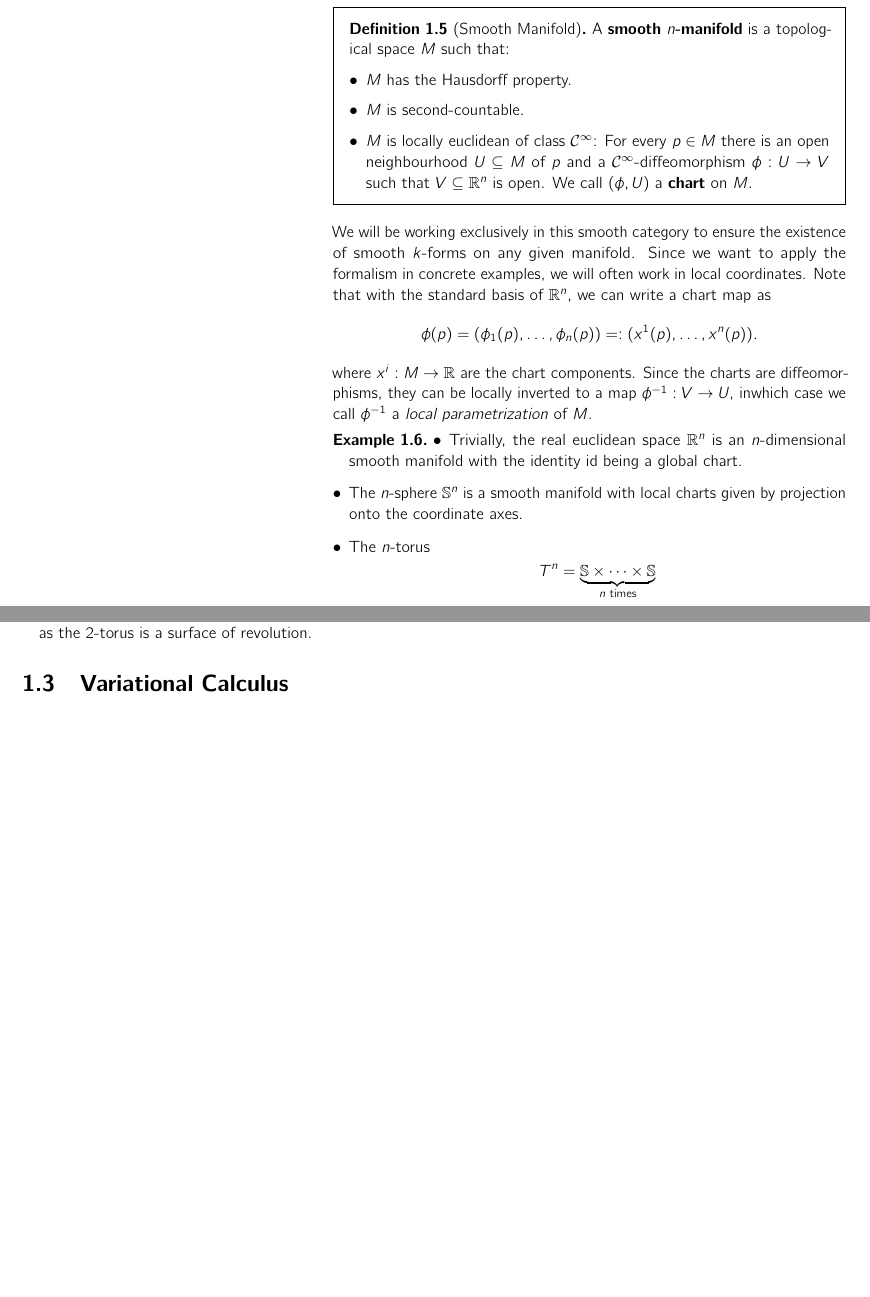
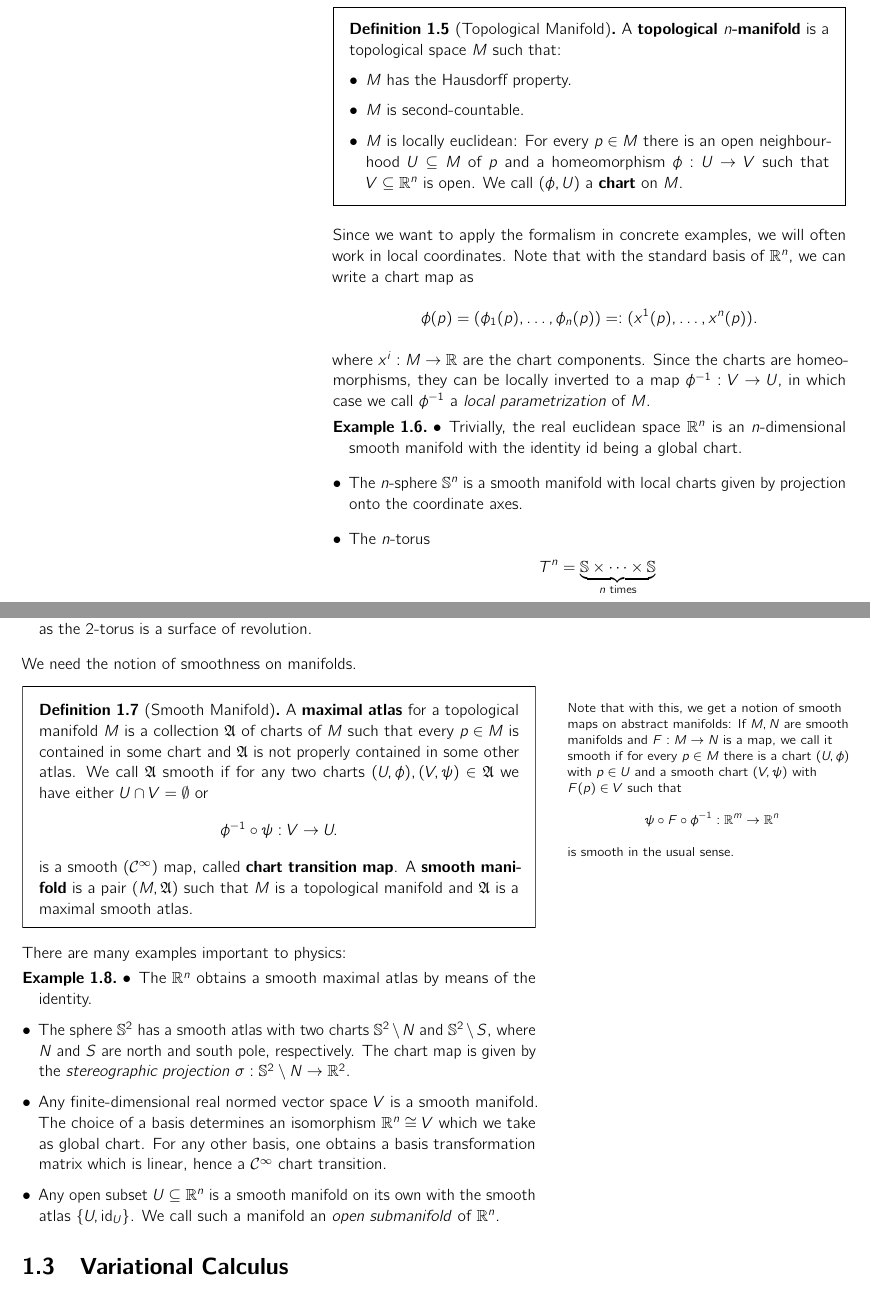
Before and after one commit to RasmusRaschke/hiwi25, a LaTeX thesis (script/main.tex, which reads script/chap0.tex, script/mathpreamble.tex): two parts of pages 9 and 10 of 14, joined at a grey line, cut so that both start at the same text, the shorter picture padded with empty space. Compiled offline with pdfLaTeX.

Commit message:
corrected and added some diffgeo

```diff
--- a/script/chap0.tex
+++ b/script/chap0.tex
@@ -51,28 +51,41 @@ In physics, we are usually concerned with how a certain group acts on a physical
 \end{definition}
 \section{Configuration Manifolds and Lie groups}
 
-\begin{definition}[Smooth Manifold]
-    A \textbf{smooth $n$-manifold} is a topological space $M$ such that:
+\begin{definition}[Topological Manifold]
+    A \textbf{topological $n$-manifold} is a topological space $M$ such that:
     \begin{itemize}
         \item $M$ has the Hausdorff property.
         \item $M$ is second-countable.
-        \item $M$ is locally euclidean of class $\mathcal{C}^\infty$: For every $p \in M$ there is an open neighbourhood $U \subseteq M$ of $p$ and a $\mathcal{C}^\infty$-diffeomorphism $\phi: U \to V$ such that $V \subseteq \mathbb{R}^n$ is open. We call $(\phi, U)$ a \textbf{chart} on $M$.
+        \item $M$ is locally euclidean: For every $p \in M$ there is an open neighbourhood $U \subseteq M$ of $p$ and a homeomorphism $\phi: U \to V$ such that $V \subseteq \mathbb{R}^n$ is open. We call $(\phi, U)$ a \textbf{chart} on $M$.
     \end{itemize}
 \end{definition}
-We will be working exclusively in this smooth category to ensure the existence of smooth $k$-forms on any given manifold. Since we want to apply the formalism in concrete examples, we will often work in local coordinates. Note that with the standard basis of $\mathbb{R}^n$, we can write a chart map as
+Since we want to apply the formalism in concrete examples, we will often work in local coordinates. Note that with the standard basis of $\mathbb{R}^n$, we can write a chart map as
 \[
 \phi(p)=(\phi_1(p), \dots, \phi_n(p)) =: (x^1(p), \dots, x^n(p))
-.\] where $x^i: M \to \mathbb{R}$ are the chart components. Since the charts are diffeomorphisms, they can be locally inverted to a map $\phi^{-1}: V \to U$, inwhich case we call $\phi^{-1}$ a \emph{local parametrization} of $M$.
+.\] where $x^i: M \to \mathbb{R}$ are the chart components. Since the charts are homeomorphisms, they can be locally inverted to a map $\phi^{-1}: V \to U$, in which case we call $\phi^{-1}$ a \emph{local parametrization} of $M$.
 \begin{eg}
     \begin{itemize}
         \item Trivially, the real euclidean space $\mathbb{R}^n$ is an $n$-dimensional smooth manifold with the identity $\id$ being a global chart.
         \item The $n$-sphere $\mathbb{S}^n$ is a smooth manifold with local charts given by projection onto the coordinate axes.
     \item The $n$-torus \[T^n = \underbrace{\mathbb{S} \times \cdots \times \mathbb{S}}_{n\text{ times}}\] is a smooth $n$-manifold. In the case of $T^2$, one obtains local charts easily as the $2$-torus is a surface of revolution.
     \end{itemize}
-
 \end{eg}
-
-
+We need the notion of smoothness on manifolds.
+\begin{definition}[Smooth Manifold]
+    \marginnote{Note that with this, we get a notion of smooth maps on abstract manifolds: If $M,N$ are smooth manifolds and $F: M \to N$ is a map, we call it smooth if for every $p \in M$ there is a chart $(U,\phi)$ with $p \in U$ and a smooth chart $(V, \psi)$ with $F(p) \in V$ such that \[ \psi \circ F \circ \phi^{-1}: \mathbb{R}^m \to \mathbb{R}^n\] is smooth in the usual sense.}
+    A \textbf{maximal atlas} for a topological manifold $M$ is a collection $\mathfrak{A}$ of charts of $M$ such that every $p \in M$ is contained in some chart and $\mathfrak{A}$ is not properly contained in some other atlas. We call $\mathfrak{A}$ smooth if for any two charts $(U,\phi),(V,\psi) \in \mathfrak{A}$ we have either $U \cap V = \emptyset$ or \[
+        \phi^{-1} \circ \psi: V \to U
+    .\] is a smooth ($\mathcal{C}^\infty$) map, called \textbf{chart transition map}. A \textbf{smooth manifold} is a pair $(M, \mathfrak{A})$ such that $M$ is a topological manifold and $\mathfrak{A}$ is a maximal smooth atlas.
+\end{definition}
+There are many examples important to physics:
+\begin{eg}
+    \begin{itemize}
+        \item The $\mathbb{R}^n$ obtains a smooth maximal atlas by means of the identity.
+        \item The sphere $\mathbb{S}^2$ has a smooth atlas with two charts $\mathbb{S}^2 \setminus N$ and $\mathbb{S}^2 \setminus S$, where $N$ and $S$ are north and south pole, respectively. The chart map is given by the \emph{stereographic projection} $\sigma: \mathbb{S}^2 \setminus N \to \mathbb{R}^2$.
+        \item Any finite-dimensional real normed vector space $V$ is a smooth manifold. The choice of a basis determines an isomorphism $\mathbb{R}^n \cong V$ which we take as global chart. For any other basis, one obtains a basis transformation matrix which is linear, hence a $\mathcal{C}^\infty$ chart transition.
+        \item Any open subset $U \subseteq \mathbb{R}^n$ is a smooth manifold on its own with the smooth atlas $\{U, \id_U\}$. We call such a manifold an \emph{open submanifold} of $\mathbb{R}^n$.
+    \end{itemize}
+\end{eg}
 \section{Variational Calculus}
 
 \section{Ordinary Differential Equations}
--- a/script/mathpreamble.tex
+++ b/script/mathpreamble.tex
@@ -1,7 +1,5 @@
 
-\let\oldphi\phi
 \let\phi\varphi
-\let\varphi\oldphi
 
 % Algebra
 \DeclareMathOperator{\Hom}{\text{Hom}}
```
Also changed, not shown: script/main.pdf, 5 other files.
